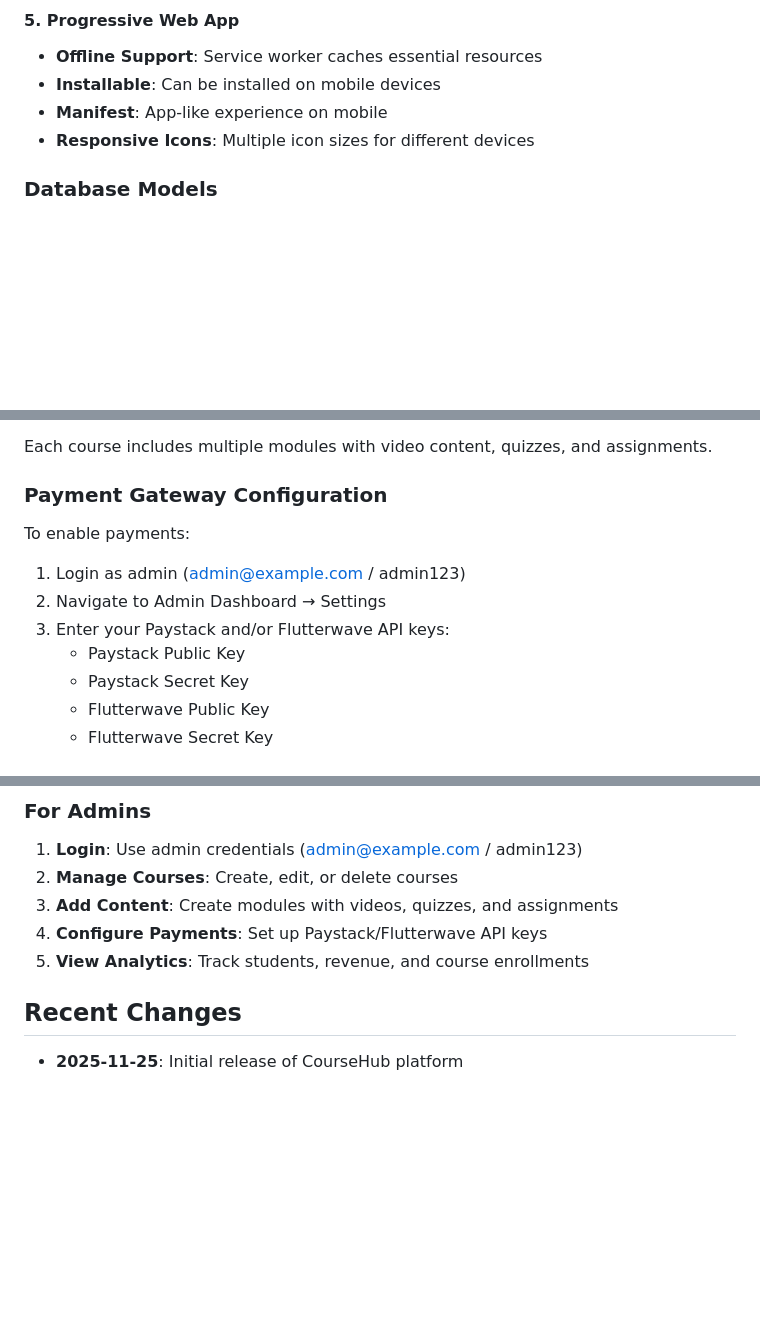
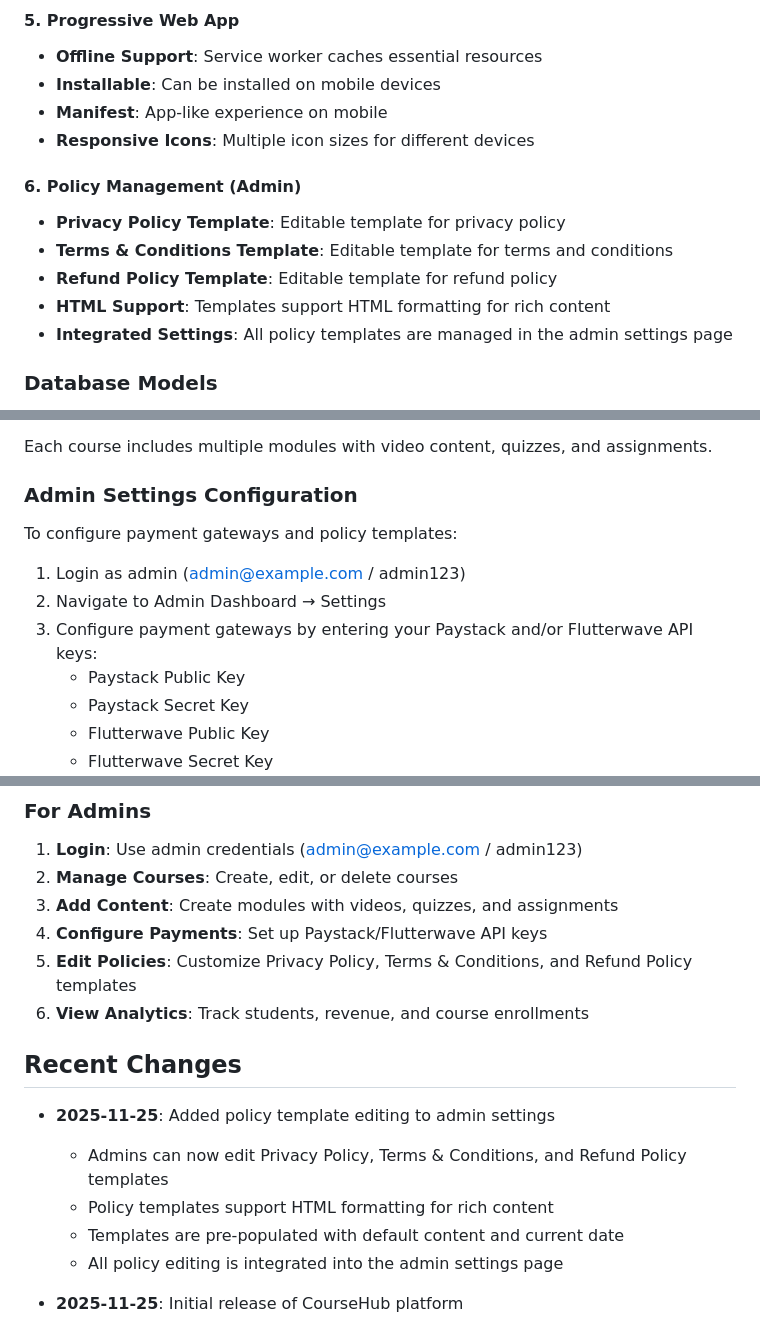
Before and after one commit to julisunkan/bundle, a Markdown page: replit.md, 3 parts joined by grey strips. Drawn GitHub-style; blank space fills up the shorter version.

Commit message:
Add policy editing section to admin settings page
Update replit.md to document the new policy management feature for admins, including editable templates for Privacy Policy, Terms & Conditions, and Refund Policy, with support for HTML and pre-populated content.

Replit-Commit-Author: Agent
Replit-Commit-Session-Id: 2d9c3b58-97f4-4cfc-a121-d503c57adadb
Replit-Commit-Checkpoint-Type: full_checkpoint
Replit-Commit-Event-Id: 68b4e5d7-b205-4ac3-9d3f-3955f0a2d886
Replit-Commit-Screenshot-Url: https://storage.googleapis.com/screenshot-production-us-central1/a3f0a8f1-50b2-49d9-9456-95745f6ccd11/2d9c3b58-97f4-4cfc-a121-d503c57adadb/VuKKvzS

```diff
--- a/replit.md
+++ b/replit.md
@@ -63,6 +63,13 @@ Preferred communication style: Simple, everyday language.
 - **Manifest**: App-like experience on mobile
 - **Responsive Icons**: Multiple icon sizes for different devices
 
+#### 6. Policy Management (Admin)
+- **Privacy Policy Template**: Editable template for privacy policy
+- **Terms & Conditions Template**: Editable template for terms and conditions
+- **Refund Policy Template**: Editable template for refund policy
+- **HTML Support**: Templates support HTML formatting for rich content
+- **Integrated Settings**: All policy templates are managed in the admin settings page
+
 ### Database Models
 - **User**: Students and admins with authentication
 - **Course**: Course information and pricing
@@ -106,11 +114,11 @@ The database is automatically populated with 5 starter courses on first run:
 
 Each course includes multiple modules with video content, quizzes, and assignments.
 
-### Payment Gateway Configuration
-To enable payments:
+### Admin Settings Configuration
+To configure payment gateways and policy templates:
 1. Login as admin (admin@example.com / admin123)
 2. Navigate to Admin Dashboard → Settings
-3. Enter your Paystack and/or Flutterwave API keys:
+3. Configure payment gateways by entering your Paystack and/or Flutterwave API keys:
    - Paystack Public Key
    - Paystack Secret Key
    - Flutterwave Public Key
@@ -183,9 +191,16 @@ To enable payments:
 2. **Manage Courses**: Create, edit, or delete courses
 3. **Add Content**: Create modules with videos, quizzes, and assignments
 4. **Configure Payments**: Set up Paystack/Flutterwave API keys
-5. **View Analytics**: Track students, revenue, and course enrollments
+5. **Edit Policies**: Customize Privacy Policy, Terms & Conditions, and Refund Policy templates
+6. **View Analytics**: Track students, revenue, and course enrollments
 
 ## Recent Changes
+- **2025-11-25**: Added policy template editing to admin settings
+  - Admins can now edit Privacy Policy, Terms & Conditions, and Refund Policy templates
+  - Policy templates support HTML formatting for rich content
+  - Templates are pre-populated with default content and current date
+  - All policy editing is integrated into the admin settings page
+
 - **2025-11-25**: Initial release of CourseHub platform
   - Complete course selling and management system
   - Paystack and Flutterwave payment integrations
```
Also changed, not shown: other parts of replit.md (+1 -0 lines).
